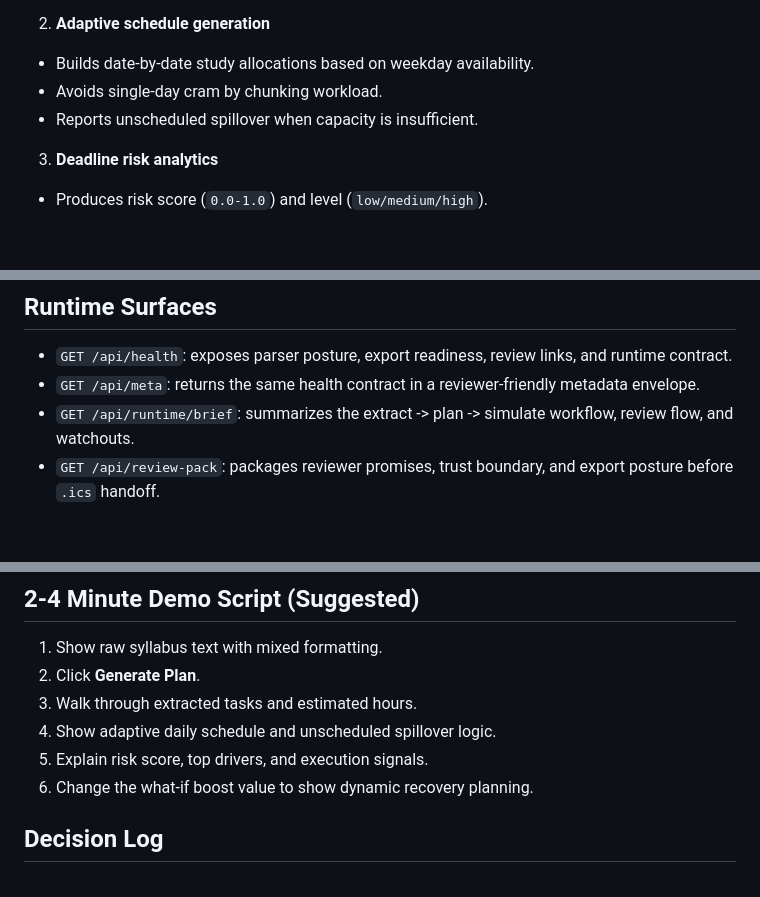
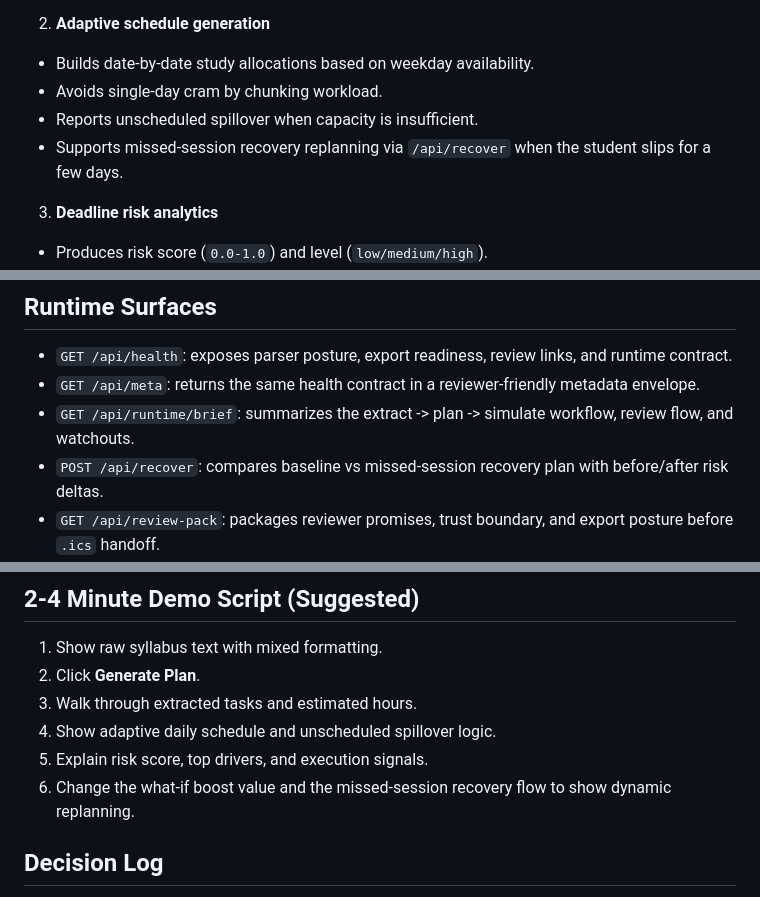
Before and after one commit to KIM3310/beaver-study-orchestrator, a Markdown page: README.md, 3 parts joined by grey strips. Rendered like a GitHub page; blank space fills up the shorter version.

Commit message:
docs: mention recovery replan route

```diff
--- a/README.md
+++ b/README.md
@@ -34,6 +34,7 @@ A full-stack study planning project built around extraction, scheduling, and int
 - Builds date-by-date study allocations based on weekday availability.
 - Avoids single-day cram by chunking workload.
 - Reports unscheduled spillover when capacity is insufficient.
+- Supports missed-session recovery replanning via `/api/recover` when the student slips for a few days.
 
 3. **Deadline risk analytics**
 - Produces risk score (`0.0-1.0`) and level (`low/medium/high`).
@@ -89,6 +90,7 @@ Open `http://127.0.0.1:8000`
 - `GET /api/health`: exposes parser posture, export readiness, review links, and runtime contract.
 - `GET /api/meta`: returns the same health contract in a reviewer-friendly metadata envelope.
 - `GET /api/runtime/brief`: summarizes the extract -> plan -> simulate workflow, review flow, and watchouts.
+- `POST /api/recover`: compares baseline vs missed-session recovery plan with before/after risk deltas.
 - `GET /api/review-pack`: packages reviewer promises, trust boundary, and export posture before `.ics` handoff.
 - `GET /api/schema/analysis-report`: pins the expected analysis payload for extraction, study plan, risk, and diagnostics.
 - Landing-page runtime brief: the top of the UI now shows schema, parser mode, export readiness, route count, operator rules, and watchouts before analysis runs.
@@ -131,7 +133,7 @@ make test
 3. Walk through extracted tasks and estimated hours.
 4. Show adaptive daily schedule and unscheduled spillover logic.
 5. Explain risk score, top drivers, and execution signals.
-6. Change the what-if boost value to show dynamic recovery planning.
+6. Change the what-if boost value and the missed-session recovery flow to show dynamic replanning.
 
 ## Decision Log
 - **Rule-based extraction over LLM calls:** deterministic, offline-friendly, no token cost.
```
